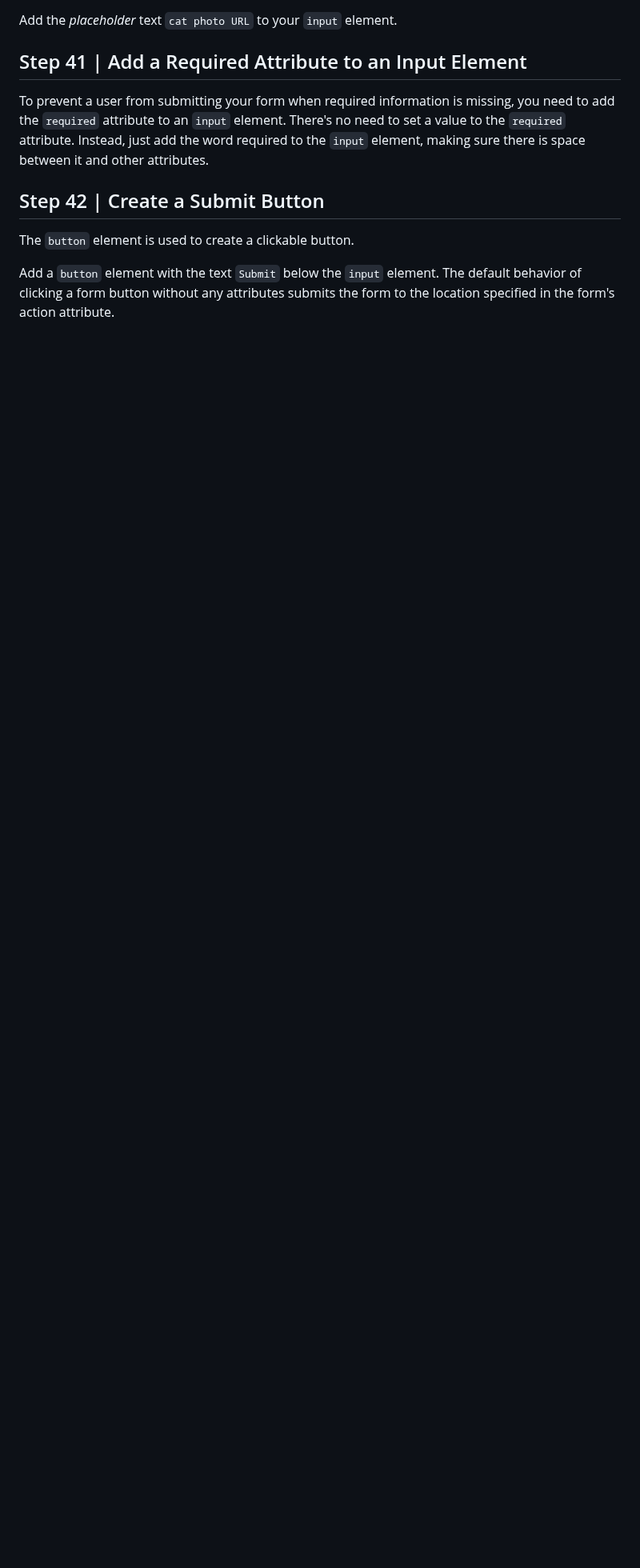
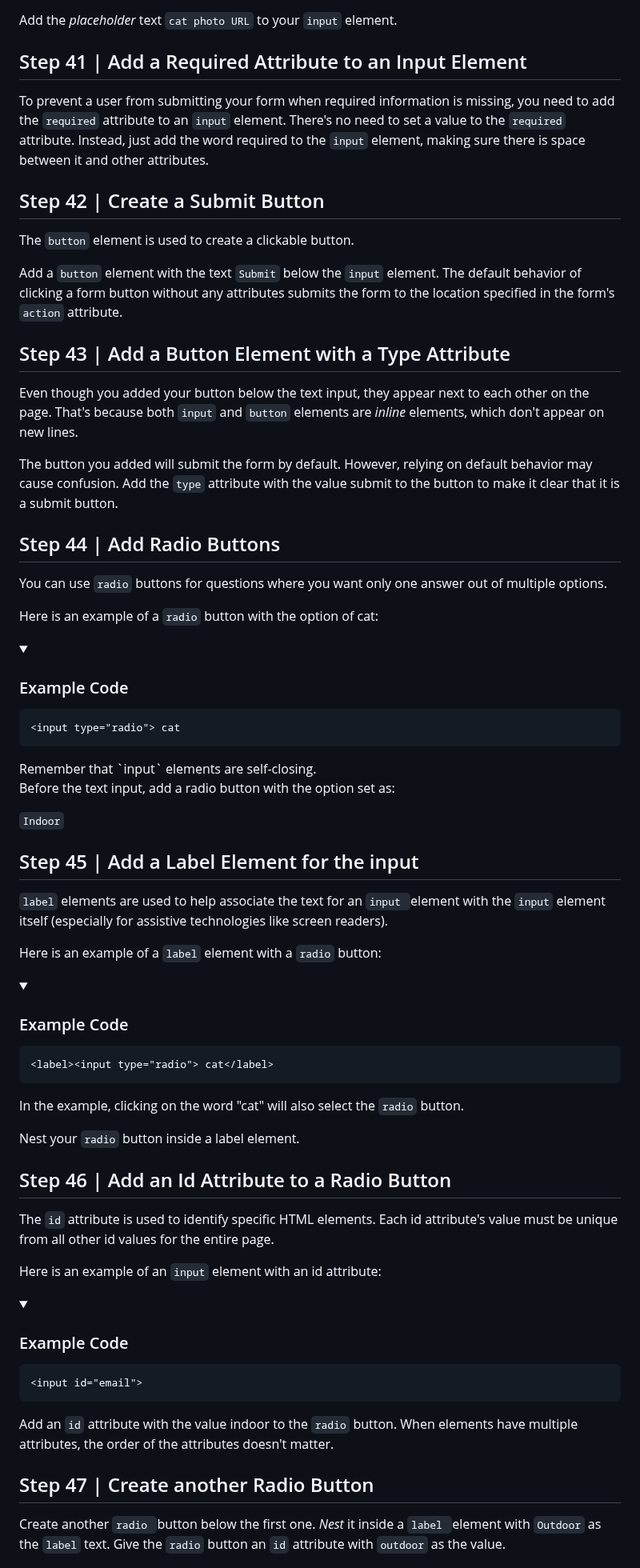
Before and after one commit to egiberne/cat-photo-app, a Markdown page: STEP_BY_STEP.md, the part around one of its changes. Shown at 80% size. Rendered like a GitHub page; folded sections open; blank space fills up the shorter version.

Commit message:
## Step 43 | Add a Button Element with a Type Attribute ## Step 44 | Add Radio Buttons ## Step 45 | Add a Label Element for the input ## Step 46 | Add an Id Attribute to a Radio Button ## Step 47 | Create another Radio Button ## Step 48 | Add a Name Attribute to a Radio Button ## Step 49 | Add a Value Attribute to a Radio Button ## Step 50 | Add a Fieldset Element for the radio buttons

````diff
--- a/STEP_BY_STEP.md
+++ b/STEP_BY_STEP.md
@@ -438,4 +438,66 @@ To prevent a user from submitting your form when required information is missing
 ## Step 42 | Create a Submit Button
 The `button` element is used to create a clickable button.
 
-Add a `button` element with the text `Submit` below the `input` element. The default behavior of clicking a form button without any attributes submits the form to the location specified in the form's action attribute.
+Add a `button` element with the text `Submit` below the `input` element. The default behavior of clicking a form button without any attributes submits the form to the location specified in the form's `action` attribute.
+
+
+## Step 43 | Add a Button Element with a Type Attribute
+Even though you added your button below the text input, they appear next to each other on the page. That's because both `input` and `button` elements are *inline* elements, which don't appear on new lines.
+
+The button you added will submit the form by default. However, relying on default behavior may cause confusion. Add the `type` attribute with the value submit to the button to make it clear that it is a submit button.
+
+## Step 44 | Add Radio Buttons
+You can use `radio` buttons for questions where you want only one answer out of multiple options.
+
+Here is an example of a `radio` button with the option of cat:
+
+<details>
+<summary> <h3> Example Code </h3></summary>
+
+```html
+<input type="radio"> cat
+```
+</details>
+Remember that `input` elements are self-closing.
+
+Before the text input, add a radio button with the option set as:
+
+`Indoor`
+
+## Step 45 | Add a Label Element for the input
+`label` elements are used to help associate the text for an `input `element with the `input` element itself (especially for assistive technologies like screen readers).
+
+Here is an example of a `label` element with a `radio` button:
+
+<details>
+<summary> <h3> Example Code </h3></summary>
+
+```html
+<label><input type="radio"> cat</label>
+```
+</details>
+
+In the example, clicking on the word "cat" will also select the `radio` button.
+
+Nest your `radio` button inside a label element.
+
+
+## Step 46 | Add an Id Attribute to a Radio Button
+The `id` attribute is used to identify specific HTML elements. Each id attribute's value must be unique from all other id values for the entire page.
+
+Here is an example of an `input` element with an id attribute:
+
+<details>
+<summary> <h3> Example Code </h3></summary>
+
+```html
+<input id="email">
+```
+</details>
+
+Add an `id` attribute with the value indoor to the `radio` button. When elements have multiple attributes, the order of the attributes doesn't matter.
+
+## Step 47 | Create another Radio Button
+Create another `radio `button below the first one. *Nest* it inside a `label `element with `Outdoor` as the `label` text. Give the `radio` button an `id` attribute with `outdoor` as the value.
+
+
````
Also changed, not shown: other parts of STEP_BY_STEP.md (+27 -0 lines).
